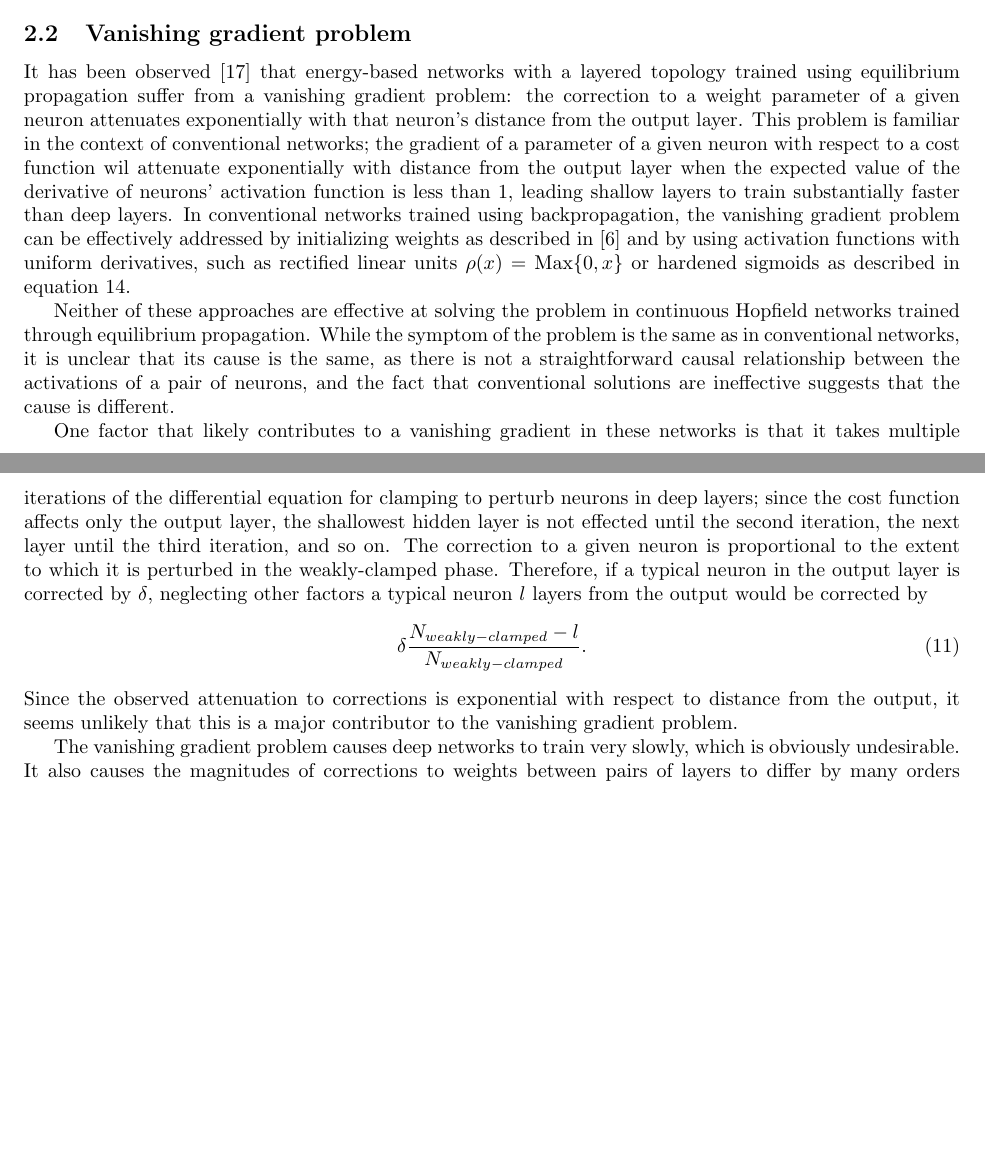
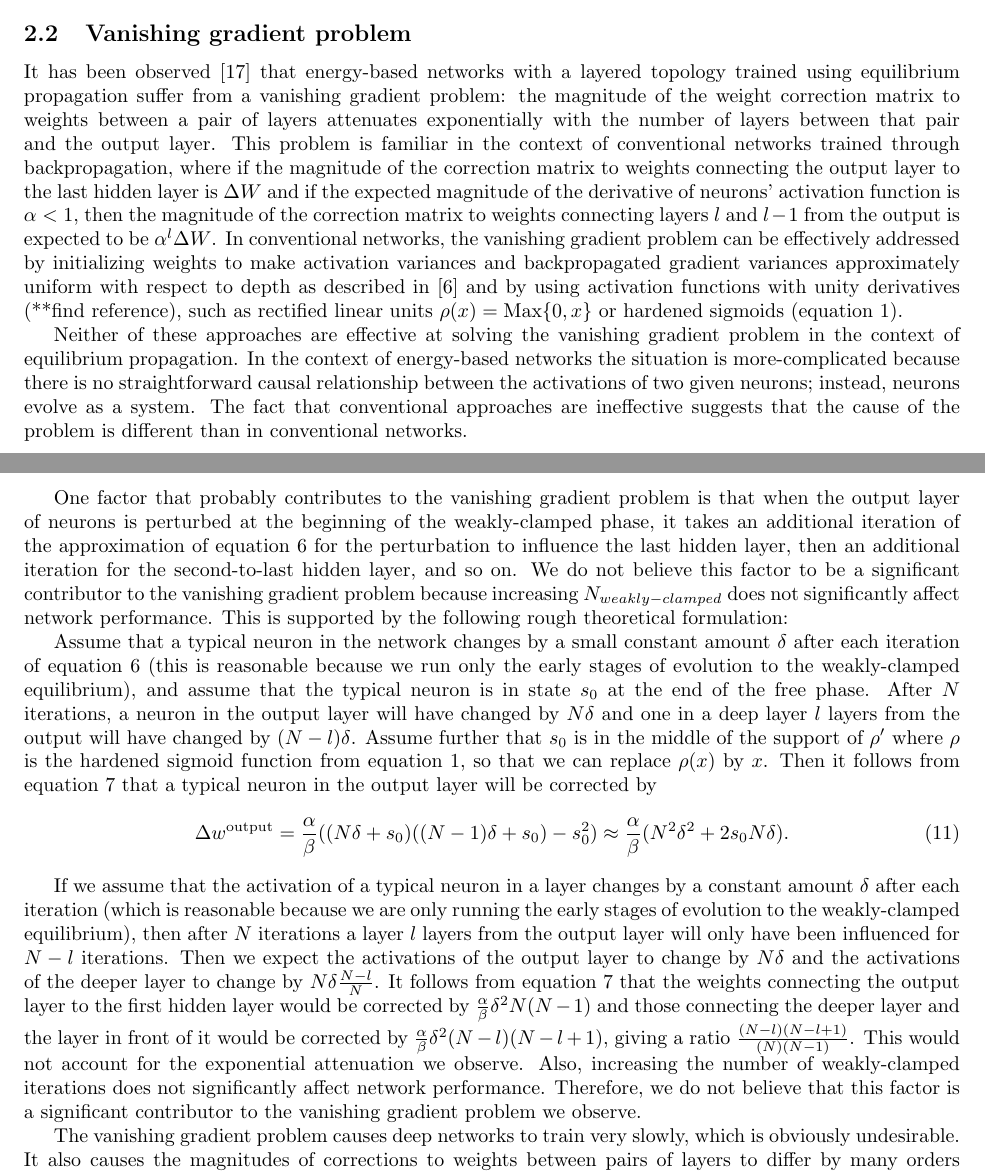
Before and after one commit to jgammell/eqp_paper_fixed, a LaTeX paper (eqp_paper_fixed.tex): two parts of pages 4 and 5 of 13, joined at a grey line, cut so that both start at the same text, the shorter picture padded with empty space. Compiled offline with pdfLaTeX.

Commit message:
more tweaks

```diff
--- a/eqp_paper_fixed.tex
+++ b/eqp_paper_fixed.tex
@@ -113,11 +114,19 @@ The method presented in this paper allows networks with multiple layers to train
 
 \subsection{Vanishing gradient problem}
 
-It has been observed \cite{scellier17} that energy-based networks with a layered topology trained using equilibrium propagation suffer from a vanishing gradient problem: the correction to a weight parameter of a given neuron attenuates exponentially with that neuron's distance from the output layer. This problem is familiar in the context of conventional networks; the gradient of a parameter of a given neuron with respect to a cost function wil attenuate exponentially with distance from the output layer when the expected value of the derivative of neurons' activation function is less than 1, leading shallow layers to train substantially faster than deep layers. In conventional networks trained using backpropagation, the vanishing gradient problem can be effectively addressed by initializing weights as described in \cite{glorot2010} and by using activation functions with uniform derivatives, such as rectified linear units $\rho(x)=\text{Max}\{0, x\}$ or hardened sigmoids as described in equation \ref{eqn:hardened_sigmoid}.
+It has been observed \cite{scellier17} that energy-based networks with a layered topology trained using equilibrium propagation suffer from a vanishing gradient problem: the magnitude of the weight correction matrix to weights between a pair of layers attenuates exponentially with the number of layers between that pair and the output layer. This problem is familiar in the context of conventional networks trained through backpropagation, where if the magnitude of the correction matrix to weights connecting the output layer to the last hidden layer is $\Delta W$ and if the expected magnitude of the derivative of neurons' activation function is $\alpha<1$, then the magnitude of the correction matrix to weights connecting layers $l$ and $l-1$ from the output is expected to be $\alpha^l\Delta W$. In conventional networks, the vanishing gradient problem can be effectively addressed by initializing weights to make activation variances and backpropagated gradient variances approximately uniform with respect to depth as described in \cite{glorot2010} and by using activation functions with unity derivatives (**find reference), such as rectified linear units $\rho(x)=\text{Max}\{0, x\}$ or hardened sigmoids (equation \ref{eqn:hardened_sigmoid}).
 \npar
-Neither of these approaches are effective at solving the problem in continuous Hopfield networks trained through equilibrium propagation. While the symptom of the problem is the same as in conventional networks, it is unclear that its cause is the same, as there is not a straightforward causal relationship between the activations of a pair of neurons, and the fact that conventional solutions are ineffective suggests that the cause is different.
+Neither of these approaches are effective at solving the vanishing gradient problem in the context of equilibrium propagation. In the context of energy-based networks the situation is more-complicated because there is no straightforward causal relationship between the activations of two given neurons; instead, neurons evolve as a system. The fact that conventional approaches are ineffective suggests that the cause of the problem is different than in conventional networks.
 \npar
-One factor that likely contributes to a vanishing gradient in these networks is that it takes multiple iterations of the differential equation for clamping to perturb neurons in deep layers; since the cost function affects only the output layer, the shallowest hidden layer is not effected until the second iteration, the next layer until the third iteration, and so on. The correction to a given neuron is proportional to the extent to which it is perturbed in the weakly-clamped phase. Therefore, if a typical neuron in the output layer is corrected by $\delta$, neglecting other factors a typical neuron $l$ layers from the output would be corrected by \begin{equation}\delta\frac{N_{weakly-clamped}-l}{N_{weakly-clamped}}.\end{equation} Since the observed attenuation to corrections is exponential with respect to distance from the output, it seems unlikely that this is a major contributor to the vanishing gradient problem.
+One factor that probably contributes to the vanishing gradient problem is that when the output layer of neurons is perturbed at the beginning of the weakly-clamped phase, it takes an additional iteration of the approximation of equation \ref{eqn:dynamics} for the perturbation to influence the last hidden layer, then an additional iteration for the second-to-last hidden layer, and so on. We do not believe this factor to be a significant contributor to the vanishing gradient problem because increasing $N_{weakly-clamped}$ does not significantly affect network performance. This is supported by the following rough theoretical formulation:
+\npar
+Assume that a typical neuron in the network changes by a small constant amount $\delta$ after each iteration of equation \ref{eqn:dynamics} (this is reasonable because we run only the early stages of evolution to the weakly-clamped equilibrium), and assume that the typical neuron is in state $s_0$ at the end of the free phase. After $N$ iterations, a neuron in the output layer will have changed by $N\delta$ and one in a deep layer $l$ layers from the output will have changed by $(N-l)\delta$. Assume further that $s_0$ is in the middle of the support of $\rho'$ where $\rho$ is the hardened sigmoid function from equation \ref{eqn:hardened_sigmoid}, so that we can replace $\rho(x)$ by $x$. Then it follows from equation \ref{eqn:weight_correction} that a typical neuron in the output layer will be corrected by
+\begin{equation}
+\Delta w^\text{output}=\frac{\alpha}{\beta}((N\delta + s_0)((N-1)\delta + s_0)-s_0^2)\approx \frac{\alpha}{\beta}(N^2\delta^2+2s_0N\delta).
+\end{equation}
+
+
+ If we assume that the activation of a typical neuron in a layer changes by a constant amount $\delta$ after each iteration (which is reasonable because we are only running the early stages of evolution to the weakly-clamped equilibrium), then after $N$ iterations a layer $l$ layers from the output layer will only have been influenced for $N-l$ iterations. Then we expect the activations of the output layer to change by $N\delta$ and the activations of the deeper layer to change by $N\delta\frac{N-l}{N}$. It follows from equation \ref{eqn:weight_correction} that the weights connecting the output layer to the first hidden layer would be corrected by $\frac{\alpha}{\beta}\delta ^2 N(N-1)$ and those connecting the deeper layer and the layer in front of it would be corrected by $\frac{\alpha}{\beta}\delta ^2 (N-l)(N-l+1)$, giving a ratio $\frac{(N-l)(N-l+1)}{(N)(N-1)}$. This would not account for the exponential attenuation we observe. Also, increasing the number of weakly-clamped iterations does not significantly affect network performance. Therefore, we do not believe that this factor is a significant contributor to the vanishing gradient problem we observe.
 \npar
 The vanishing gradient problem causes deep networks to train very slowly, which is obviously undesirable. It also causes the magnitudes of corrections to weights between pairs of layers to differ by many orders of magnitude; this would be problematic to an analog implementation of the framework where neurons' activations have limited numerical precision.
 \npar
```
Also changed, not shown: eqp_paper_fixed.pdf, figures/MNIST_individual_layers.pdf, figures/MNIST_network_comparison.pdf, figures/MNIST_one_epoch_performance.pdf, eqp_paper_fixed.tex (4 more changed lines), 3 other files.
